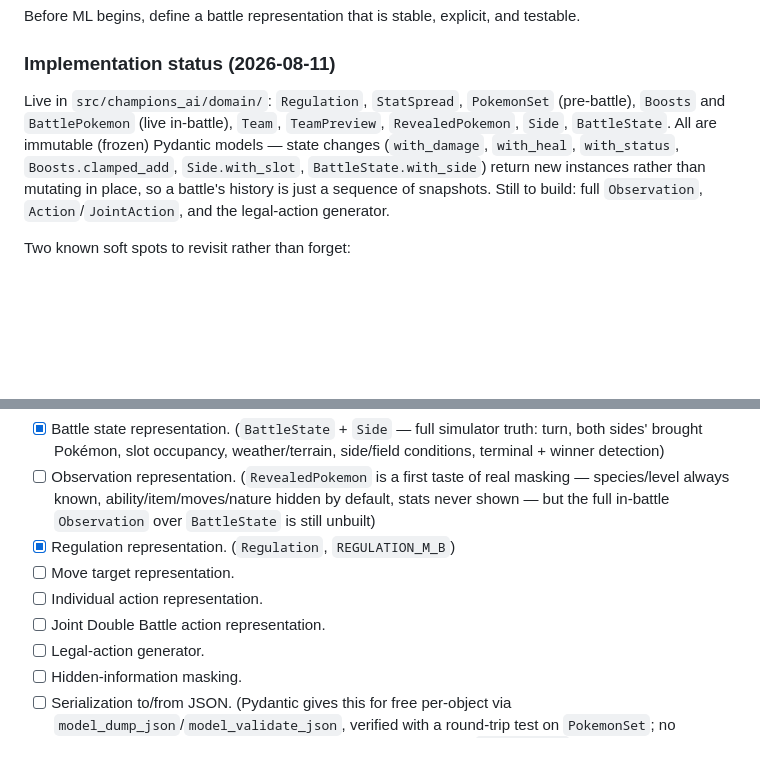
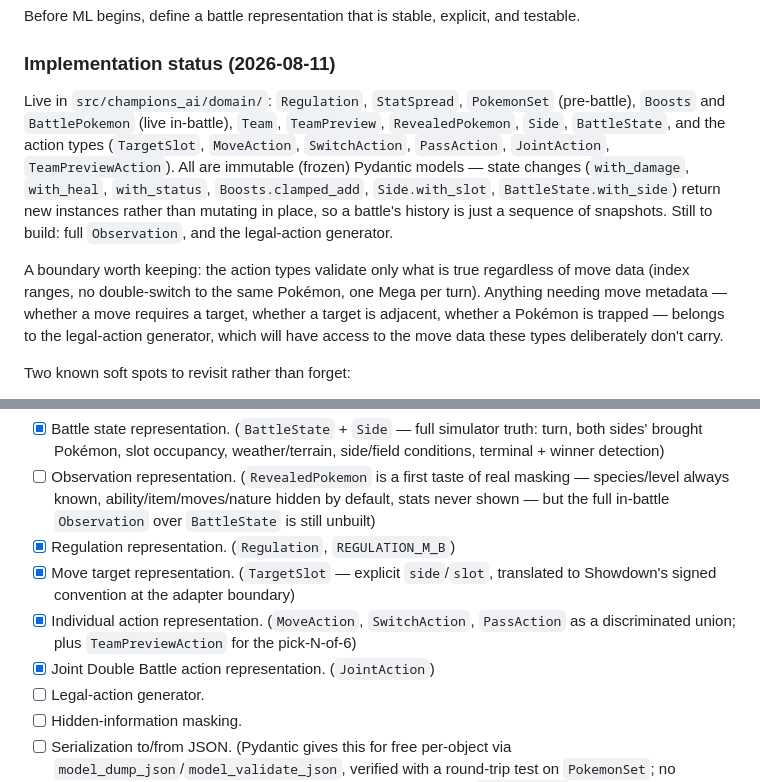
Before and after one commit to tugayapucu/Pokemaster-ai, a Markdown page: PROJECT_PLAN.md, 2 parts joined by grey strips. GitHub-like rendering; blank space fills up the shorter version.

Commit message:
docs(plan): record action representation and the validation boundary
Checks off move target / individual action / joint action in the
Milestone 1 list, and writes down where validation splits: action types
enforce only move-data-independent rules, everything needing move
metadata belongs to the legal-action generator.

Co-Authored-By: Claude Sonnet 5 <noreply@anthropic.com>

```diff
--- a/PROJECT_PLAN.md
+++ b/PROJECT_PLAN.md
@@ -228,7 +228,9 @@ Before ML begins, define a battle representation that is stable, explicit, and t
 
 ### Implementation status (2026-08-11)
 
-Live in `src/champions_ai/domain/`: `Regulation`, `StatSpread`, `PokemonSet` (pre-battle), `Boosts` and `BattlePokemon` (live in-battle), `Team`, `TeamPreview`, `RevealedPokemon`, `Side`, `BattleState`. All are immutable (frozen) Pydantic models — state changes (`with_damage`, `with_heal`, `with_status`, `Boosts.clamped_add`, `Side.with_slot`, `BattleState.with_side`) return new instances rather than mutating in place, so a battle's history is just a sequence of snapshots. Still to build: full `Observation`, `Action`/`JointAction`, and the legal-action generator.
+Live in `src/champions_ai/domain/`: `Regulation`, `StatSpread`, `PokemonSet` (pre-battle), `Boosts` and `BattlePokemon` (live in-battle), `Team`, `TeamPreview`, `RevealedPokemon`, `Side`, `BattleState`, and the action types (`TargetSlot`, `MoveAction`, `SwitchAction`, `PassAction`, `JointAction`, `TeamPreviewAction`). All are immutable (frozen) Pydantic models — state changes (`with_damage`, `with_heal`, `with_status`, `Boosts.clamped_add`, `Side.with_slot`, `BattleState.with_side`) return new instances rather than mutating in place, so a battle's history is just a sequence of snapshots. Still to build: full `Observation`, and the legal-action generator.
+
+A boundary worth keeping: the action types validate only what is true regardless of move data (index ranges, no double-switch to the same Pokémon, one Mega per turn). Anything needing move metadata — whether a move requires a target, whether a target is adjacent, whether a Pokémon is trapped — belongs to the legal-action generator, which will have access to the move data these types deliberately don't carry.
 
 Two known soft spots to revisit rather than forget:
 
@@ -363,9 +365,9 @@ Represent Pokémon Champions battle states and enumerate valid player actions.
 - [x] Battle state representation. (`BattleState` + `Side` — full simulator truth: turn, both sides' brought Pokémon, slot occupancy, weather/terrain, side/field conditions, terminal + winner detection)
 - [ ] Observation representation. (`RevealedPokemon` is a first taste of real masking — species/level always known, ability/item/moves/nature hidden by default, stats never shown — but the full in-battle `Observation` over `BattleState` is still unbuilt)
 - [x] Regulation representation. (`Regulation`, `REGULATION_M_B`)
-- [ ] Move target representation.
-- [ ] Individual action representation.
-- [ ] Joint Double Battle action representation.
+- [x] Move target representation. (`TargetSlot` — explicit `side`/`slot`, translated to Showdown's signed convention at the adapter boundary)
+- [x] Individual action representation. (`MoveAction`, `SwitchAction`, `PassAction` as a discriminated union; plus `TeamPreviewAction` for the pick-N-of-6)
+- [x] Joint Double Battle action representation. (`JointAction`)
 - [ ] Legal-action generator.
 - [ ] Hidden-information masking.
 - [ ] Serialization to/from JSON. (Pydantic gives this for free per-object via `model_dump_json`/`model_validate_json`, verified with a round-trip test on `PokemonSet`; no dedicated top-level serialization module yet — not needed until `BattleState` exists)
```
